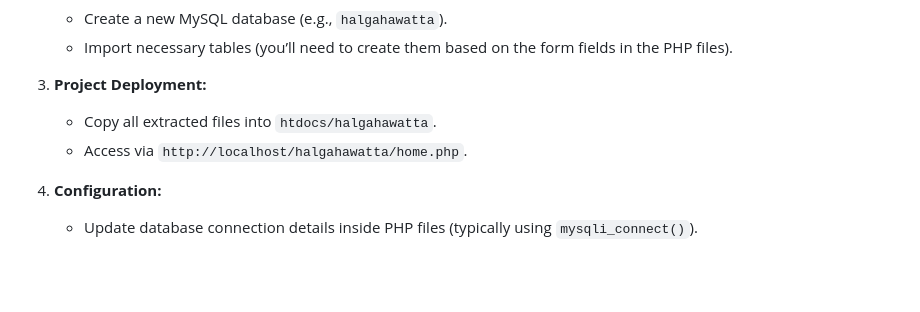
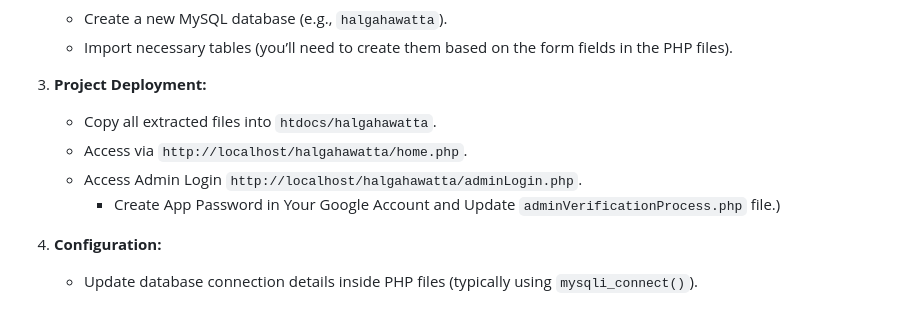
Before and after one commit to sanjana-kumara/E-Commerce-Web-Application, a Markdown page: README.md, the part around the change. Drawn GitHub-style; blank space fills up the shorter version.

```diff
--- a/README.md
+++ b/README.md
@@ -111,6 +111,8 @@ The Halgahawaththa Hardware Shop Ecommerce System is a PHP-based web application
 3. **Project Deployment:**
    - Copy all extracted files into `htdocs/halgahawatta`.
    - Access via `http://localhost/halgahawatta/home.php`.
+   - Access Admin Login `http://localhost/halgahawatta/adminLogin.php`.
+       * Create App Password in Your Google Account and Update `adminVerificationProcess.php` file.)
 
 4. **Configuration:**
    - Update database connection details inside PHP files (typically using `mysqli_connect()`).
```
